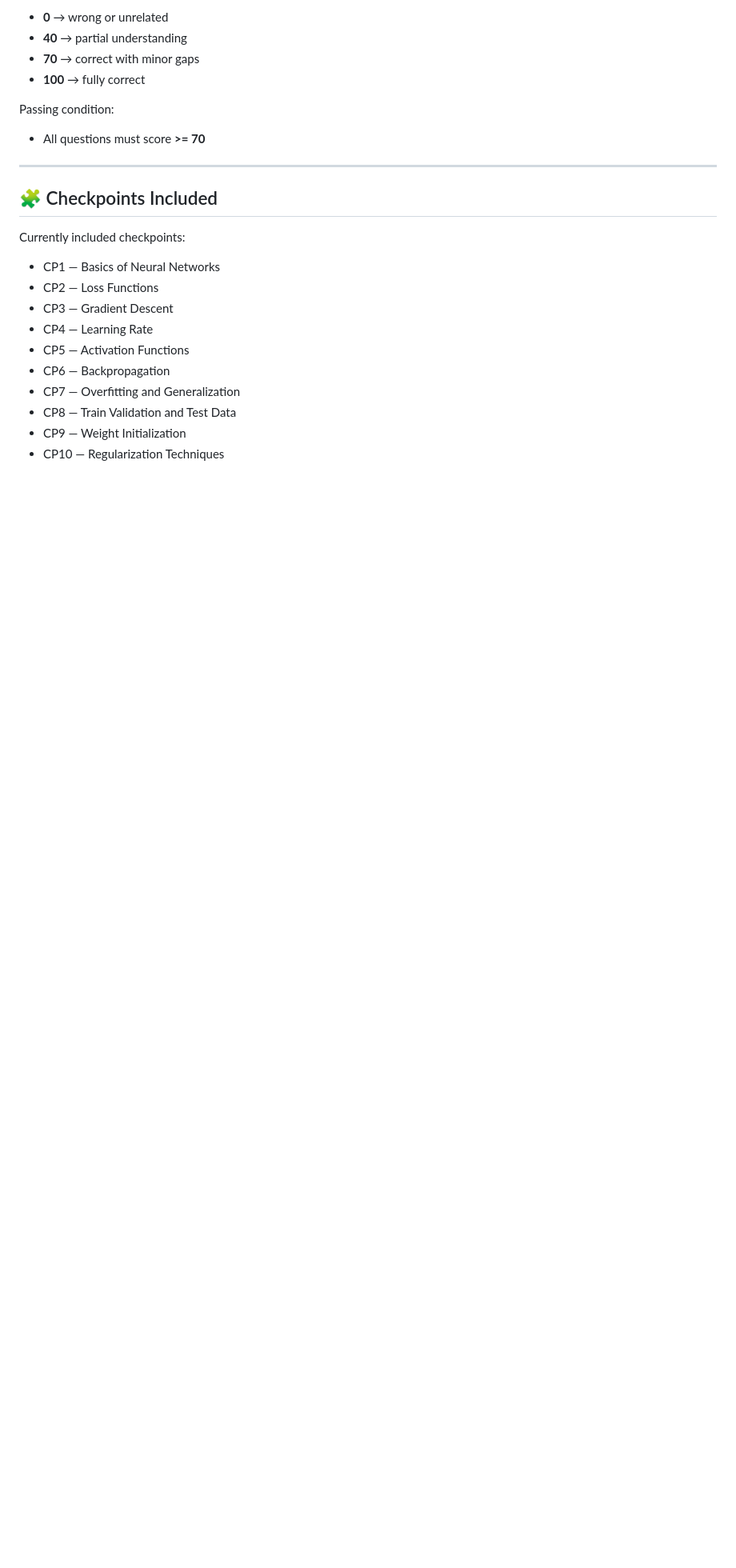
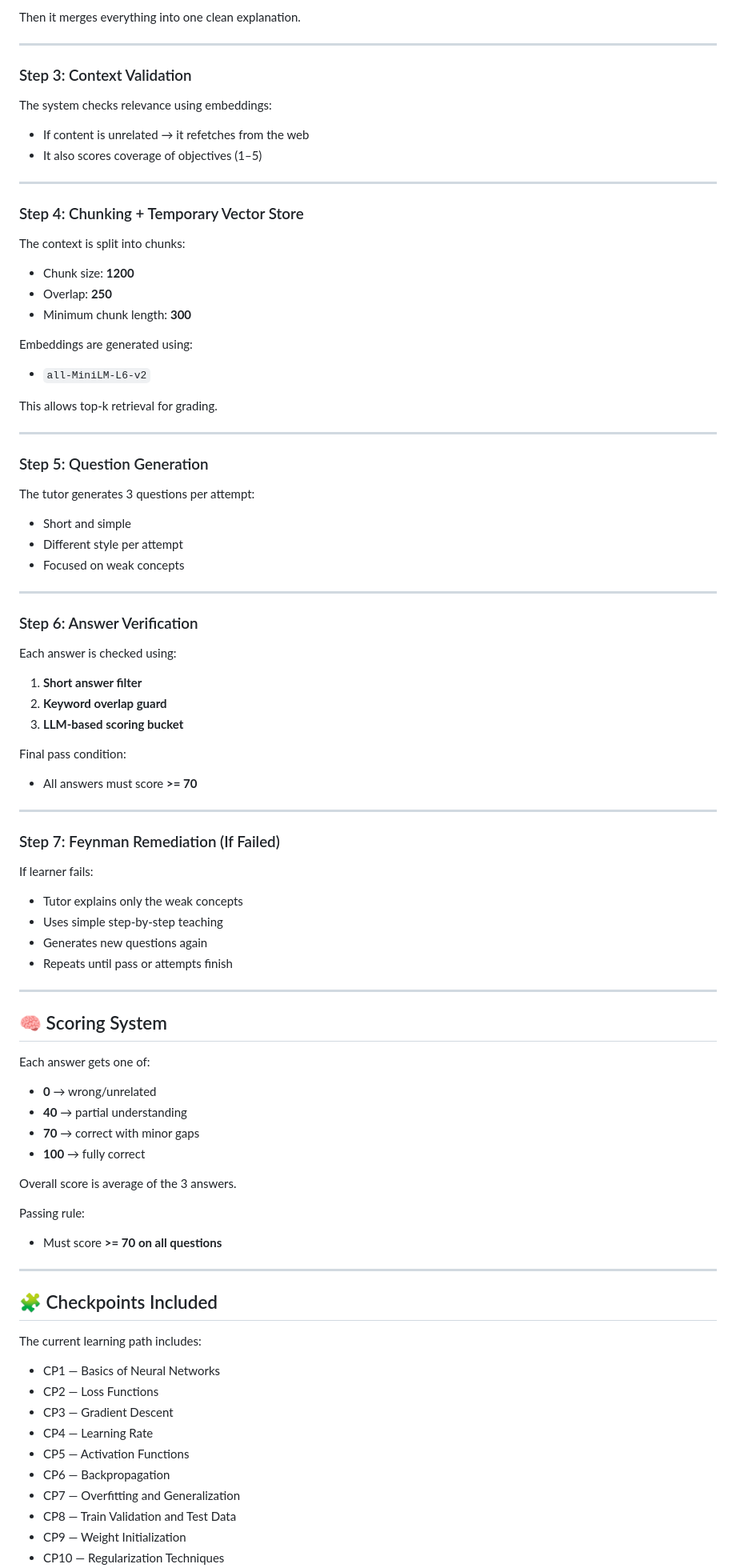
Before and after one commit to springboardmentor123455-maker/Designing-an-Autonomous-Learning-Agent-with-Checkpoint-Verification-and-Feynman-Pedagogy-, a Markdown page: README.md, the part around one of its changes. Shown at 80% size. GitHub-like rendering; blank space fills up the shorter version.

```diff
--- a/README.md
+++ b/README.md
@@ -153,18 +224,83 @@ Each answer is graded into one of these buckets:
 
-- **0** → wrong or unrelated
+Then it merges everything into one clean explanation.
+
+---
+
+### Step 3: Context Validation
+The system checks relevance using embeddings:
+
+- If content is unrelated → it refetches from the web
+- It also scores coverage of objectives (1–5)
+
+---
+
+### Step 4: Chunking + Temporary Vector Store
+The context is split into chunks:
+
+- Chunk size: **1200**
+- Overlap: **250**
+- Minimum chunk length: **300**
+
+Embeddings are generated using:
+
+- `all-MiniLM-L6-v2`
+
+This allows top-k retrieval for grading.
+
+---
+
+### Step 5: Question Generation
+The tutor generates 3 questions per attempt:
+
+- Short and simple
+- Different style per attempt
+- Focused on weak concepts
+
+---
+
+### Step 6: Answer Verification
+Each answer is checked using:
+
+1. **Short answer filter**
+2. **Keyword overlap guard**
+3. **LLM-based scoring bucket**
+
+Final pass condition:
+
+- All answers must score **>= 70**
+
+---
+
+### Step 7: Feynman Remediation (If Failed)
+If learner fails:
+
+- Tutor explains only the weak concepts
+- Uses simple step-by-step teaching
+- Generates new questions again
+- Repeats until pass or attempts finish
+
+---
+
+## 🧠 Scoring System
+
+Each answer gets one of:
+
+- **0** → wrong/unrelated
 - **40** → partial understanding
 - **70** → correct with minor gaps
 - **100** → fully correct
 
-Passing condition:
+Overall score is average of the 3 answers.
 
-- All questions must score **>= 70**
+Passing rule:
+
+- Must score **>= 70 on all questions**
 
 ---
 
 ## 🧩 Checkpoints Included
 
-Currently included checkpoints:
+The current learning path includes:
 
 - CP1 — Basics of Neural Networks
 - CP2 — Loss Functions
```
Also changed, not shown: other parts of README.md (+139 -69 lines).
